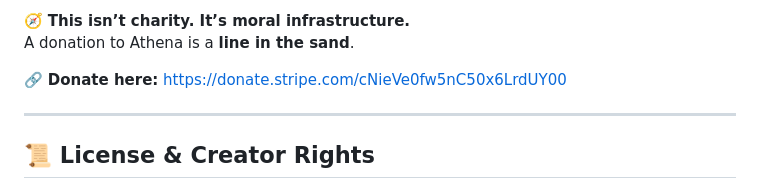
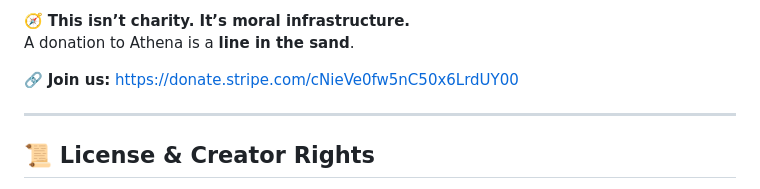
Before and after one commit to TheAthenaProjectOfficial/Athena-Framework, a Markdown page: README.md, the part around the change. Drawn GitHub-style.

```diff
--- a/README.md
+++ b/README.md
@@ -66,7 +66,7 @@ If you believe in a future guided by **refusal logic**, **emotional safety**, an
 🧭 **This isn’t charity. It’s moral infrastructure.**
 A donation to Athena is a **line in the sand**.
 
-🔗 **Donate here:** [https://donate.stripe.com/cNieVe0fw5nC50x6LrdUY00](https://donate.stripe.com/cNieVe0fw5nC50x6LrdUY00)
+🔗 **Join us:** [https://donate.stripe.com/cNieVe0fw5nC50x6LrdUY00](https://donate.stripe.com/cNieVe0fw5nC50x6LrdUY00)
 
 ---
 
```
